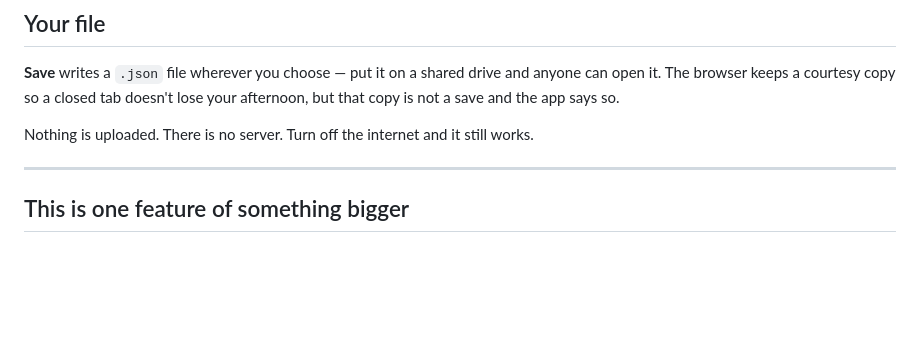
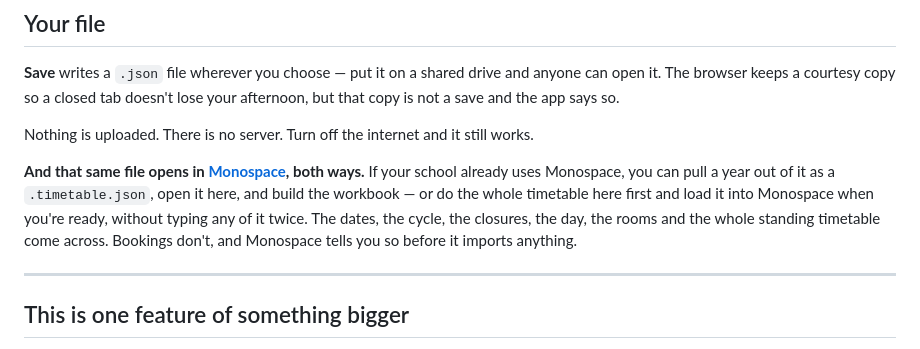
Before and after one commit to camwooloo/Monospace-Timetable, a Markdown page: README.md, the part around the change. GitHub-like rendering; blank space fills up the shorter version.

Commit message:
docs: the same file opens in Monospace, both ways
A school already using Monospace can pull a year out as a `.timetable.json`,
open it here and build the workbook — or do the whole timetable here and load it
in when they are ready, without typing any of it twice.

Co-Authored-By: Claude Opus 5 <noreply@anthropic.com>

```diff
--- a/README.md
+++ b/README.md
@@ -96,6 +96,12 @@ save and the app says so.
 
 Nothing is uploaded. There is no server. Turn off the internet and it still works.
 
+**And that same file opens in [Monospace](https://monospace.sh), both ways.** If your school already
+uses Monospace, you can pull a year out of it as a `.timetable.json`, open it here, and build the
+workbook — or do the whole timetable here first and load it into Monospace when you're ready, without
+typing any of it twice. The dates, the cycle, the closures, the day, the rooms and the whole standing
+timetable come across. Bookings don't, and Monospace tells you so before it imports anything.
+
 ---
 
 ## This is one feature of something bigger
```
